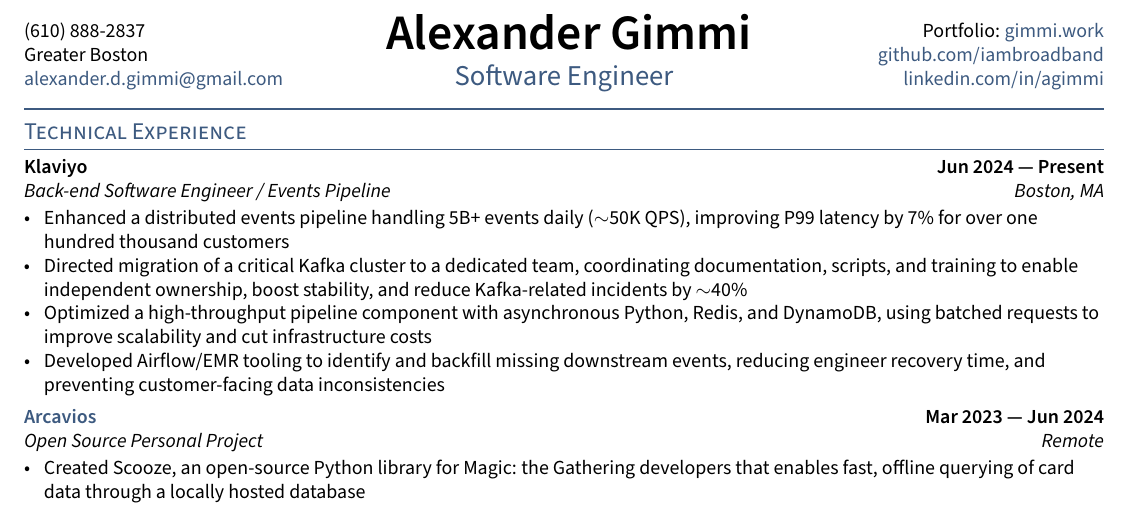
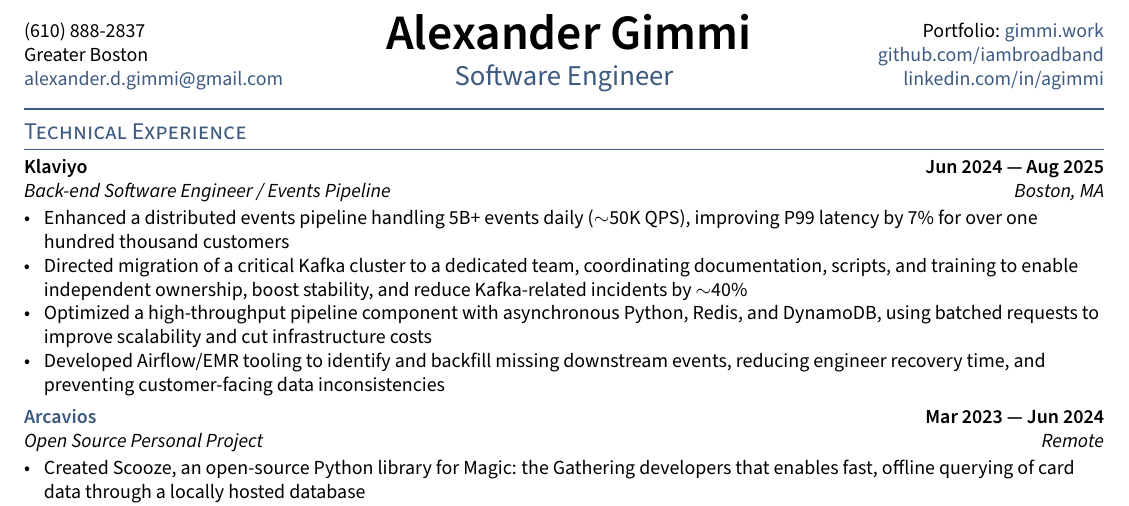
Before and after one commit to iambroadband/LaTeX-resume, a LaTeX CV (resume.tex, which reads sections/experience.tex): part of the page, cut so that both start at the same text. Compiled offline with pdfLaTeX.

Commit message:
update resume

```diff
--- a/sections/experience.tex
+++ b/sections/experience.tex
@@ -5,7 +5,7 @@
 %====================
 % Klaviyo - Events Pipeline
 %====================
-\subsection{{Klaviyo \hfill Jun 2024 --- Present}}
+\subsection{{Klaviyo \hfill Jun 2024 --- Aug 2025}}
 \subtext{Back-end Software Engineer / Events Pipeline \hfill Boston, MA}
 \begin{zitemize}
 \item Enhanced a distributed events pipeline handling 5B+ events daily ($\sim$50K QPS), improving P99 latency by 7\% for over one hundred thousand customers
```
Also changed, not shown: resume.pdf, sections/experience.tex (2 more changed lines).
